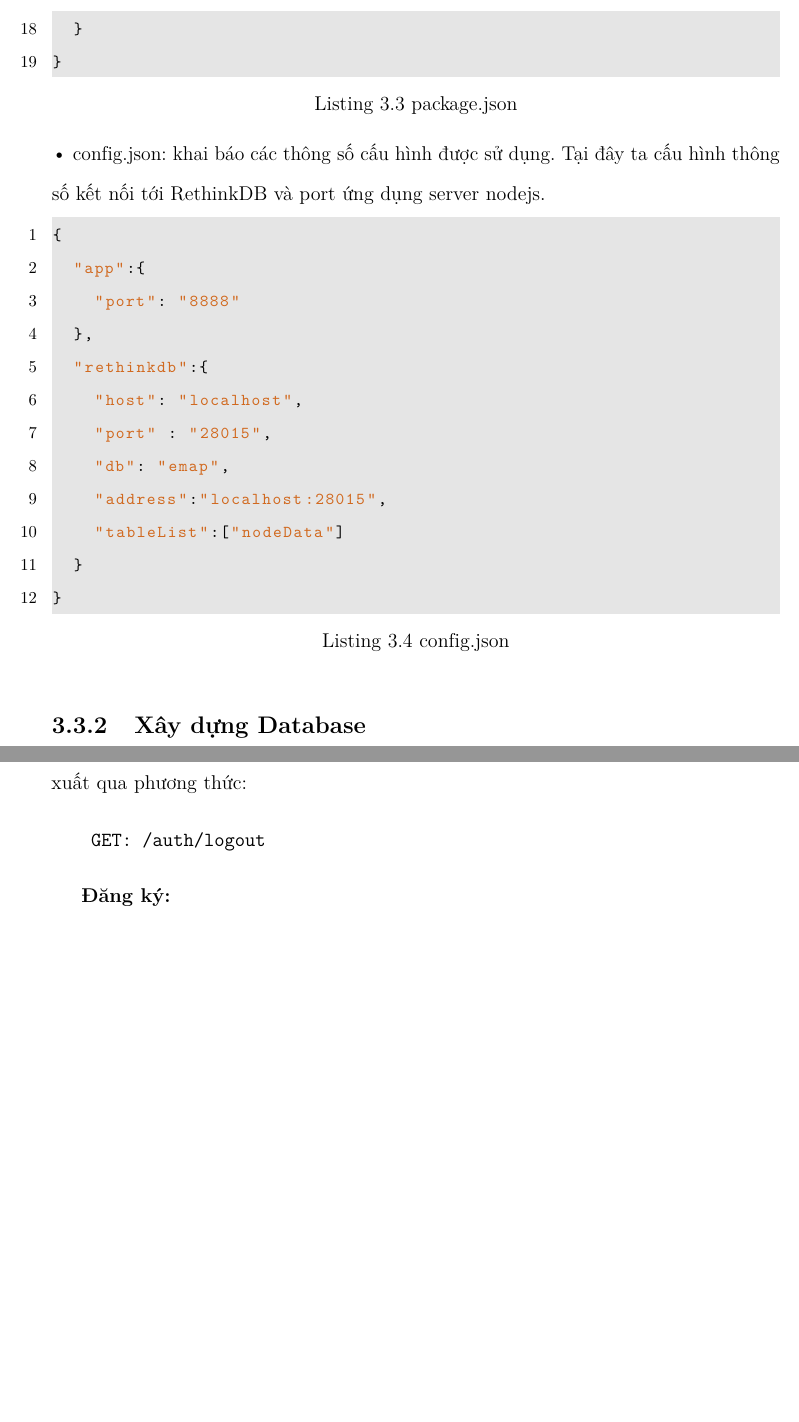
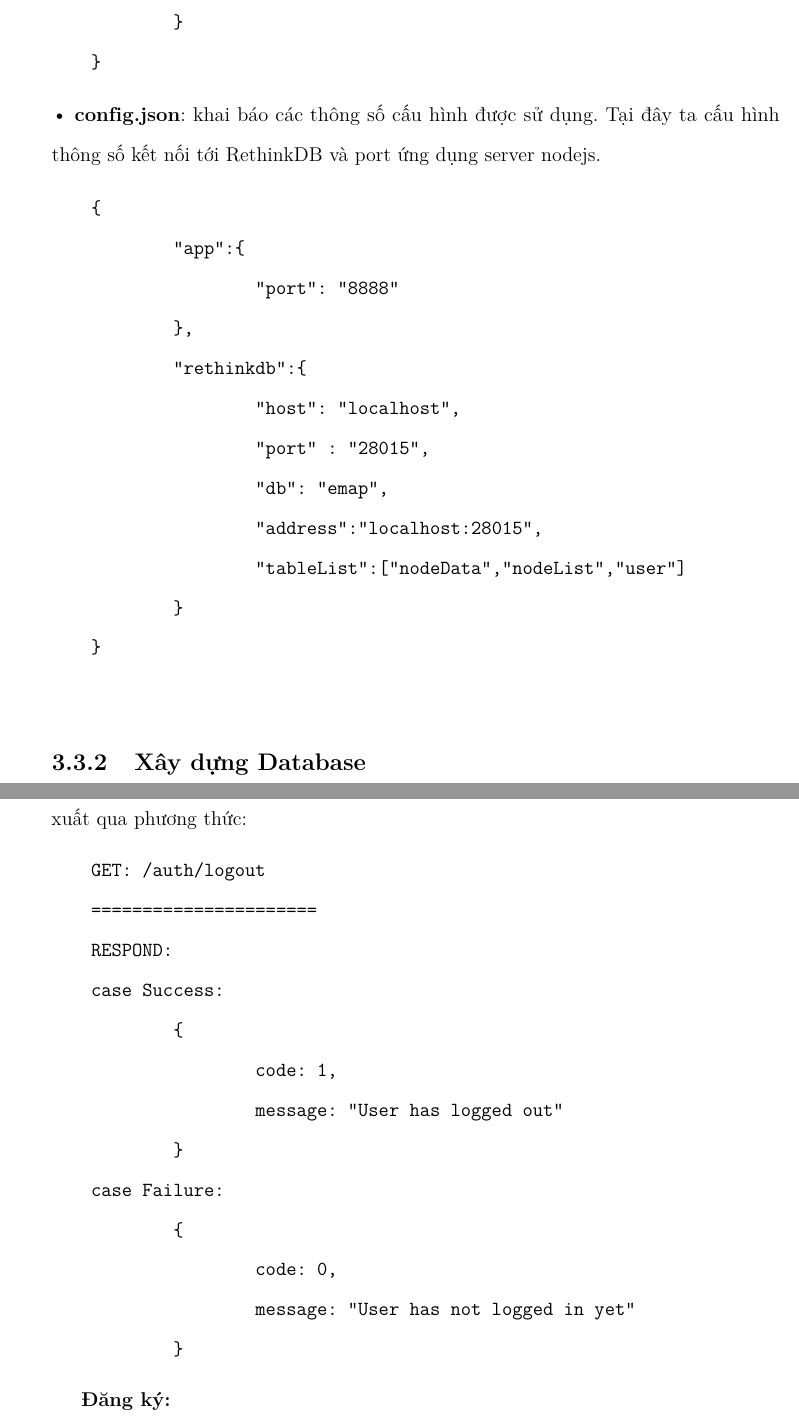
Before and after one commit to MrWhoz/skynet-paper, a LaTeX thesis (thesis.tex, which reads Chapter3/chapter3.tex): two parts of pages 104 and 107 of 123 before the commit and two parts of pages 104 and 108 of 124 after it, joined at a grey line, cut so that both start at the same text, the shorter picture padded with empty space. Compiled offline with pdfLaTeX.

```diff
--- a/Chapter3/chapter3.tex
+++ b/Chapter3/chapter3.tex
@@ -796,8 +796,8 @@
 
 \textbf{Các file cấu hình này bao gồm:}
 
-• package.json: khai báo các thông tin cơ bản về project và các modules được sử dụng.
-\begin{lstlisting}[caption=package.json]
+• \textbf{package.json}: khai báo các thông tin cơ bản về project và các modules được sử dụng.
+\begin{Verbatim}[xleftmargin=2em]
 {
 	"name": "emap-server",
 	"version": "1.0.0",
@@ -817,9 +817,9 @@
 		"socket.io": "^1.5.0",
 	}
 }
-\end{lstlisting}
-• config.json: khai báo các thông số cấu hình được sử dụng. Tại đây ta cấu hình thông số kết nối tới RethinkDB và port ứng dụng server nodejs.
-\begin{lstlisting}[caption=config.json]
+\end{Verbatim}
+• \textbf{config.json}: khai báo các thông số cấu hình được sử dụng. Tại đây ta cấu hình thông số kết nối tới RethinkDB và port ứng dụng server nodejs.
+\begin{Verbatim}[xleftmargin=2em]
 {
 	"app":{
 		"port": "8888"
@@ -829,11 +829,11 @@
 		"port" : "28015",
 		"db": "emap",
 		"address":"localhost:28015",
-		"tableList":["nodeData"]
+		"tableList":["nodeData","nodeList","user"]
 	}
 }
 
-\end{lstlisting}
+\end{Verbatim}
 
 
 %% Thiết kế API
@@ -902,6 +903,18 @@
 Session sẽ tự động xóa sau một thời gian quy định, cụ thể ở hệ thống này là 10 ngày kể từ lần đăng nhập gần nhất. Người dùng có thể xóa thủ công bằng cách đăng xuất qua phương thức:
 \begin{Verbatim}[xleftmargin=2em]
 GET: /auth/logout
+======================
+RESPOND:
+case Success:
+	{
+		code: 1,
+		message: "User has logged out"
+	}
+case Failure:
+	{
+		code: 0,
+		message: "User has not logged in yet"
+	}
 \end{Verbatim}
 
 \textbf{Đăng ký:}
```
Also changed, not shown: Chapter3/chapter3.tex (19 more changed lines), 4 other files.
